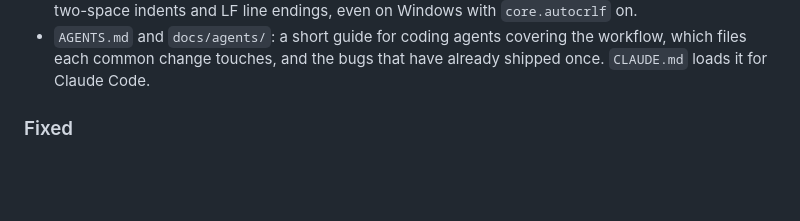
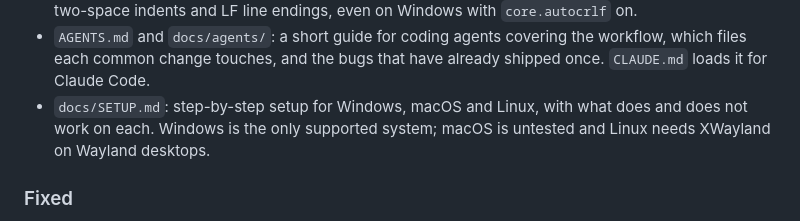
Before and after one commit to NXT549/pip, a Markdown page: CHANGELOG.md, the part around the change. Drawn GitHub-style; blank space fills up the shorter version.

```diff
--- a/CHANGELOG.md
+++ b/CHANGELOG.md
@@ -31,6 +31,9 @@
 - `AGENTS.md` and `docs/agents/`: a short guide for coding agents covering
   the workflow, which files each common change touches, and the bugs that
   have already shipped once. `CLAUDE.md` loads it for Claude Code.
+- `docs/SETUP.md`: step-by-step setup for Windows, macOS and Linux, with
+  what does and does not work on each. Windows is the only supported system;
+  macOS is untested and Linux needs XWayland on Wayland desktops.
 
 ### Fixed
 
```
Also changed, not shown: README.md (+7 -0 lines), docs/SETUP.md (added, +261 -0 lines).
